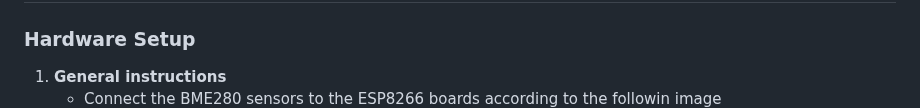
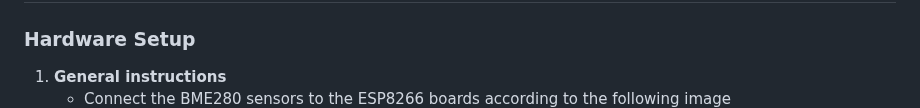
Before and after one commit to dario-marvin/sensor-data, a Markdown page: README.md, the part around the change. Drawn GitHub-style.

```diff
--- a/README.md
+++ b/README.md
@@ -46,7 +46,7 @@ sensor-data/
 ### Hardware Setup
 
 1. **General instructions**
-   - Connect the BME280 sensors to the ESP8266 boards according to the followin image
+   - Connect the BME280 sensors to the ESP8266 boards according to the following image
    ![Wiring betwen ESP8266 board and BME280 sensor](img/wiring.png)
    - Flash the ESP8266 boards with the Arduino code to start the web server and write down each board IP address.
    - Ensure the ESP8266 boards are connected to the same Wi-Fi network as the computer running the Python scripts.
```
